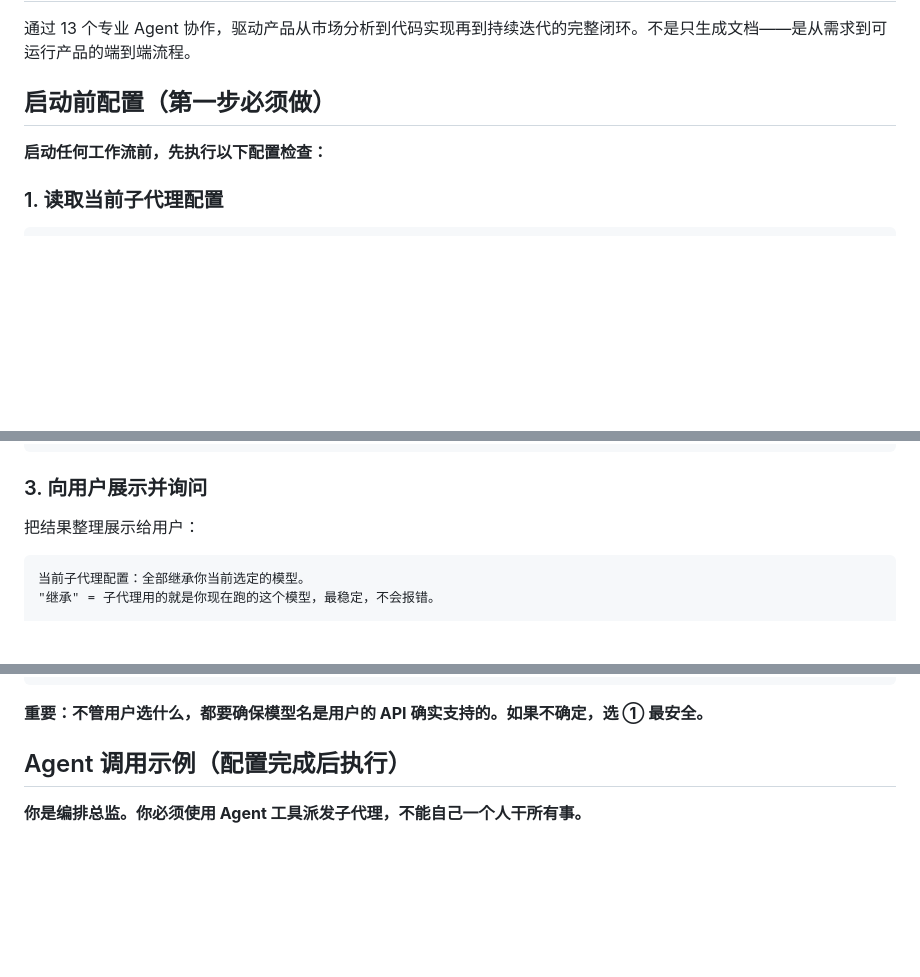
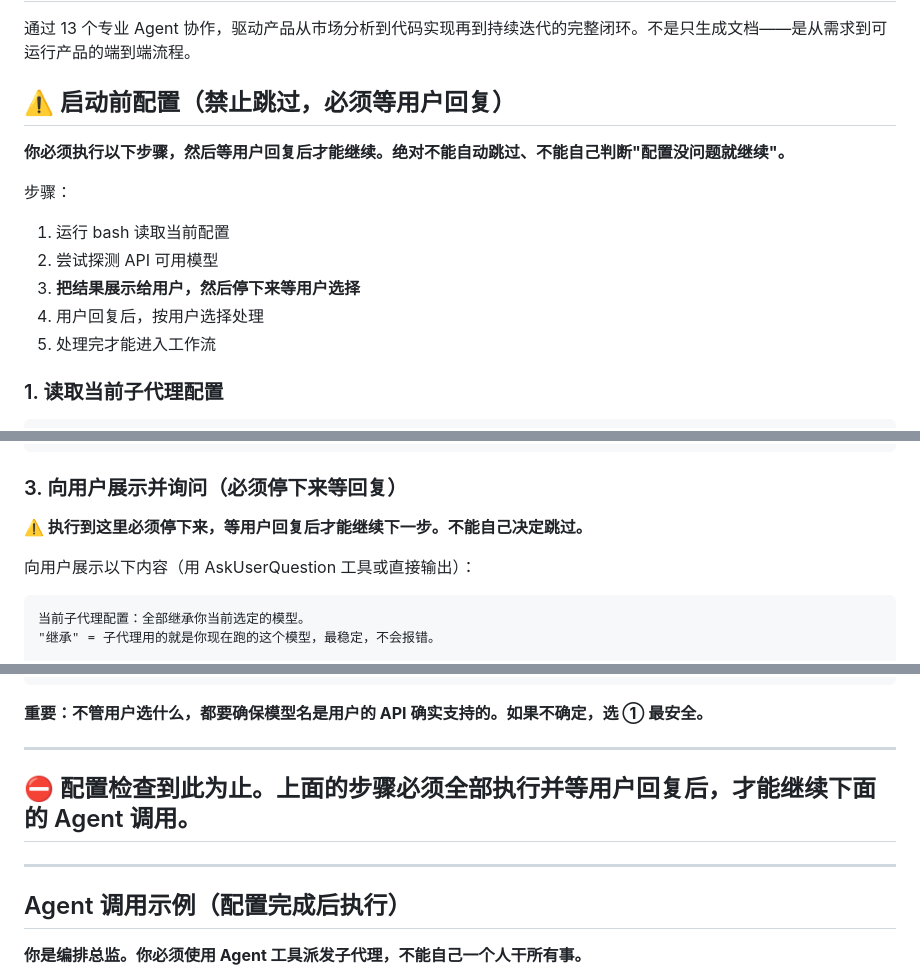
Before and after one commit to yclenove/product-lifecycle, a Markdown page: SKILL.md, 3 parts joined by grey strips. Drawn GitHub-style; blank space fills up the shorter version.

Commit message:
fix: 启动配置强制等待用户选择，禁止自动跳过
问题：模型把"配置检查"理解为"检查完没问题就继续"，
没有问用户就直接进入工作流。

修复：
- 标题改为"⚠️ 禁止跳过，必须等用户回复"
- 明确要求用 AskUserQuestion 工具或直接输出询问
- 在配置和工作流之间加 ⛔ 分隔线
- 强调"不能自己决定跳过"

Co-Authored-By: Claude Opus 4.7 <noreply@anthropic.com>

````diff
--- a/SKILL.md
+++ b/SKILL.md
@@ -12,9 +12,16 @@ allowed-tools: Agent WebSearch WebFetch Read Write Edit Glob Grep Bash TodoWrite
 
 通过 13 个专业 Agent 协作，驱动产品从市场分析到代码实现再到持续迭代的完整闭环。不是只生成文档——是从需求到可运行产品的端到端流程。
 
-## 启动前配置（第一步必须做）
+## ⚠️ 启动前配置（禁止跳过，必须等用户回复）
 
-**启动任何工作流前，先执行以下配置检查：**
+**你必须执行以下步骤，然后等用户回复后才能继续。绝对不能自动跳过、不能自己判断"配置没问题就继续"。**
+
+步骤：
+1. 运行 bash 读取当前配置
+2. 尝试探测 API 可用模型
+3. **把结果展示给用户，然后停下来等用户选择**
+4. 用户回复后，按用户选择处理
+5. 处理完才能进入工作流
 
 ### 1. 读取当前子代理配置
 
@@ -45,9 +52,11 @@ else
 fi
 ```
 
-### 3. 向用户展示并询问
+### 3. 向用户展示并询问（必须停下来等回复）
 
-把结果整理展示给用户：
+**⚠️ 执行到这里必须停下来，等用户回复后才能继续下一步。不能自己决定跳过。**
+
+向用户展示以下内容（用 AskUserQuestion 工具或直接输出）：
 
 ```
 当前子代理配置：全部继承你当前选定的模型。
@@ -94,6 +103,12 @@ set_model() {
 ```
 
 **重要：不管用户选什么，都要确保模型名是用户的 API 确实支持的。如果不确定，选 ① 最安全。**
+
+---
+
+## ⛔ 配置检查到此为止。上面的步骤必须全部执行并等用户回复后，才能继续下面的 Agent 调用。
+
+---
 
 ## Agent 调用示例（配置完成后执行）
 
````
